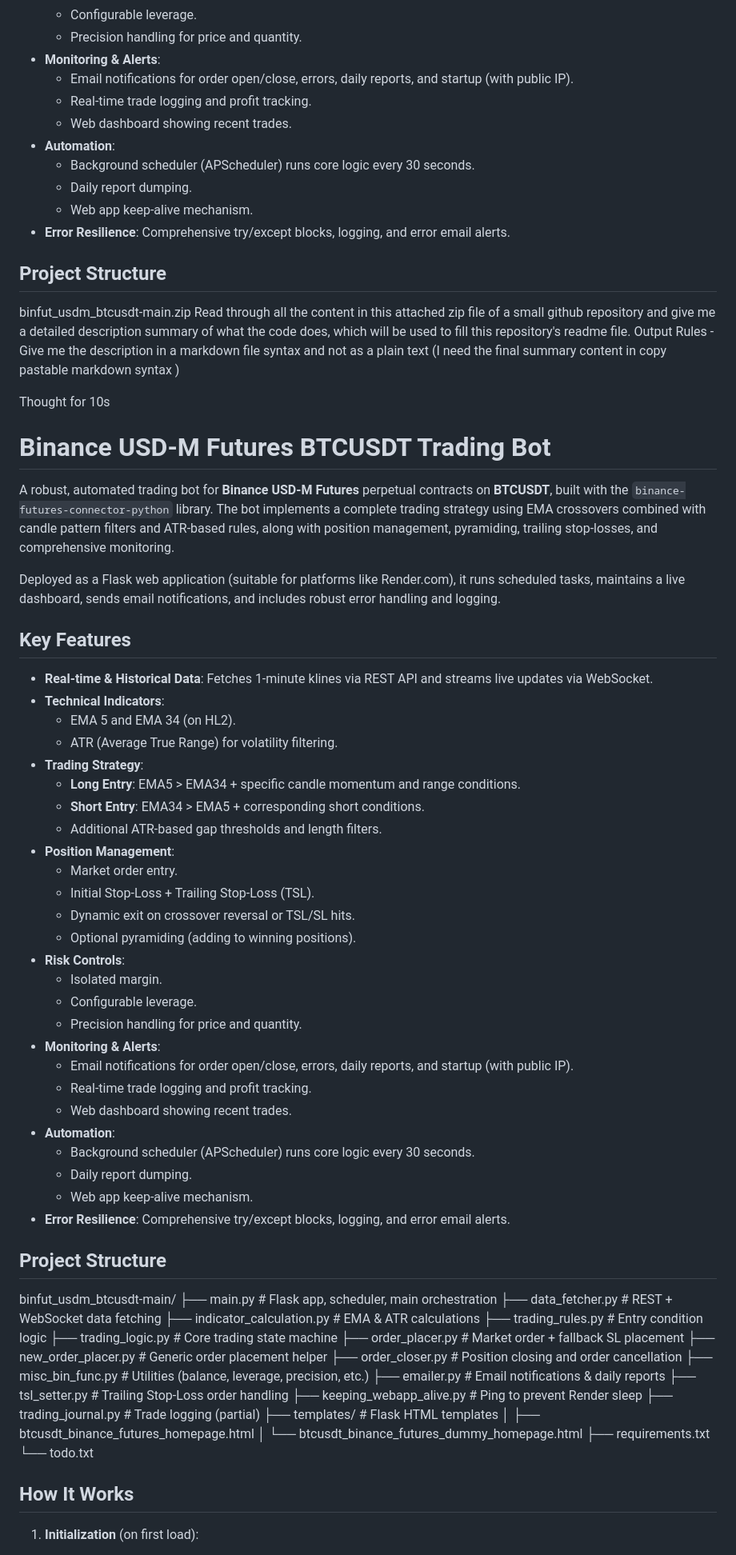
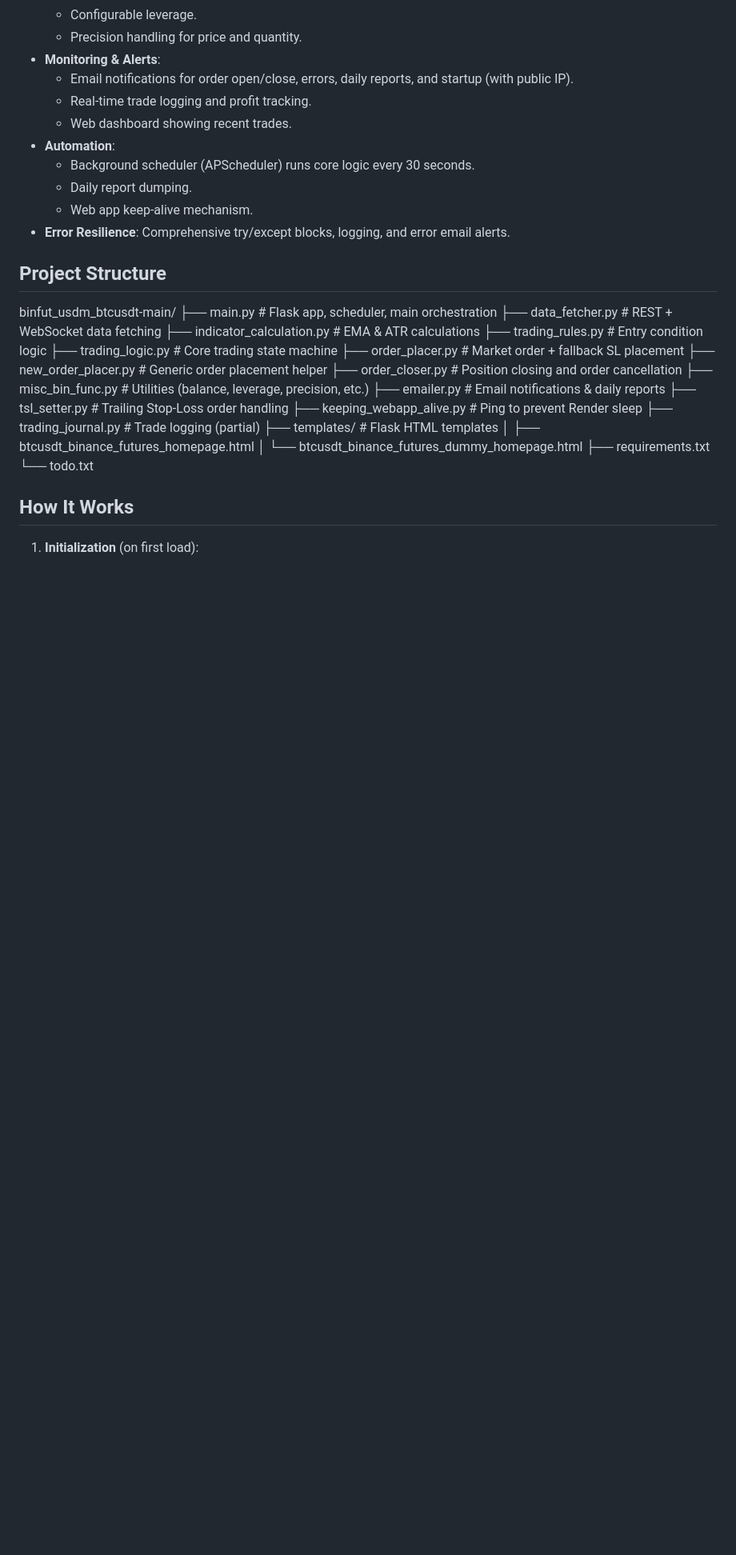
Before and after one commit to pandiyan07/binfut_usdm_btcusdt, a Markdown page: README.md, the part around the change. Shown at 80% size. Drawn GitHub-style; blank space fills up the shorter version.

```diff
--- a/README.md
+++ b/README.md
@@ -33,47 +33,6 @@ Deployed as a Flask web application (suitable for platforms like Render.com), it
   - Web app keep-alive mechanism.
 - **Error Resilience**: Comprehensive try/except blocks, logging, and error email alerts.
 
-## Project Structure
-binfut_usdm_btcusdt-main.zip
-Read through all the content in this attached zip file of a small github repository and give me a detailed description summary of what the code does, which will be used to fill this repository's readme file.
-Output Rules - Give me the description in a markdown file syntax and not as a plain text (I need the final summary content in copy pastable markdown syntax )
-
-
-Thought for 10s
-# Binance USD-M Futures BTCUSDT Trading Bot
-
-A robust, automated trading bot for **Binance USD-M Futures** perpetual contracts on **BTCUSDT**, built with the `binance-futures-connector-python` library. The bot implements a complete trading strategy using EMA crossovers combined with candle pattern filters and ATR-based rules, along with position management, pyramiding, trailing stop-losses, and comprehensive monitoring.
-
-Deployed as a Flask web application (suitable for platforms like Render.com), it runs scheduled tasks, maintains a live dashboard, sends email notifications, and includes robust error handling and logging.
-
-## Key Features
-
-- **Real-time & Historical Data**: Fetches 1-minute klines via REST API and streams live updates via WebSocket.
-- **Technical Indicators**:
-  - EMA 5 and EMA 34 (on HL2).
-  - ATR (Average True Range) for volatility filtering.
-- **Trading Strategy**:
-  - **Long Entry**: EMA5 > EMA34 + specific candle momentum and range conditions.
-  - **Short Entry**: EMA34 > EMA5 + corresponding short conditions.
-  - Additional ATR-based gap thresholds and length filters.
-- **Position Management**:
-  - Market order entry.
-  - Initial Stop-Loss + Trailing Stop-Loss (TSL).
-  - Dynamic exit on crossover reversal or TSL/SL hits.
-  - Optional pyramiding (adding to winning positions).
-- **Risk Controls**:
-  - Isolated margin.
-  - Configurable leverage.
-  - Precision handling for price and quantity.
-- **Monitoring & Alerts**:
-  - Email notifications for order open/close, errors, daily reports, and startup (with public IP).
-  - Real-time trade logging and profit tracking.
-  - Web dashboard showing recent trades.
-- **Automation**:
-  - Background scheduler (APScheduler) runs core logic every 30 seconds.
-  - Daily report dumping.
-  - Web app keep-alive mechanism.
-- **Error Resilience**: Comprehensive try/except blocks, logging, and error email alerts.
 
 ## Project Structure
 binfut_usdm_btcusdt-main/
```
